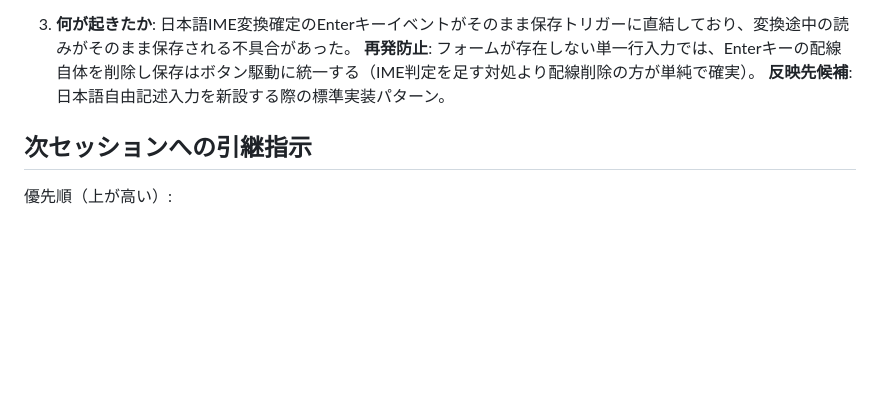
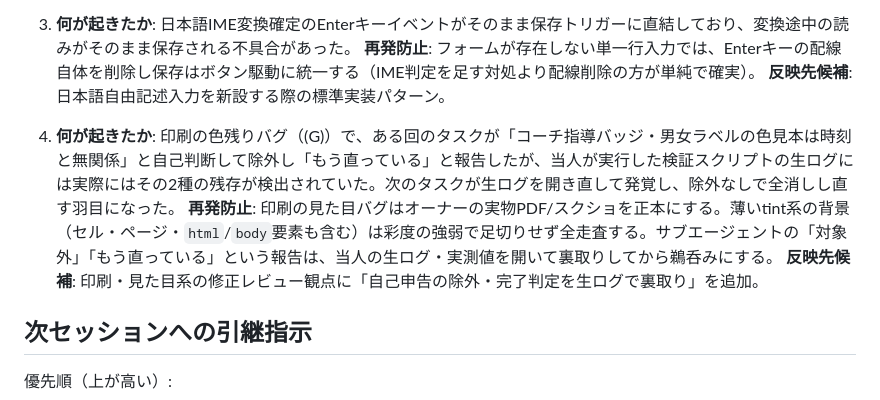
Before and after one commit to tsutushi0628/basketball-coach-strategy, a Markdown page: docs/findings/handoff-20260713-practice-planner-ux.md, the part around one of its changes. Rendered like a GitHub page; blank space fills up the shorter version.

Commit message:
docs(handoff): 印刷背景除去とCSS分離リファクタを引継書に追記
Co-Authored-By: Claude Fable 5 <noreply@anthropic.com>

```diff
--- a/docs/findings/handoff-20260713-practice-planner-ux.md
+++ b/docs/findings/handoff-20260713-practice-planner-ux.md
@@ -103,6 +127,10 @@
    **再発防止**: フォームが存在しない単一行入力では、Enterキーの配線自体を削除し保存はボタン駆動に統一する（IME判定を足す対処より配線削除の方が単純で確実）。
    **反映先候補**: 日本語自由記述入力を新設する際の標準実装パターン。
 
+4. **何が起きたか**: 印刷の色残りバグ（(G)）で、ある回のタスクが「コーチ指導バッジ・男女ラベルの色見本は時刻と無関係」と自己判断して除外し「もう直っている」と報告したが、当人が実行した検証スクリプトの生ログには実際にはその2種の残存が検出されていた。次のタスクが生ログを開き直して発覚し、除外なしで全消しし直す羽目になった。
+   **再発防止**: 印刷の見た目バグはオーナーの実物PDF/スクショを正本にする。薄いtint系の背景（セル・ページ・`html`/`body`要素も含む）は彩度の強弱で足切りせず全走査する。サブエージェントの「対象外」「もう直っている」という報告は、当人の生ログ・実測値を開いて裏取りしてから鵜呑みにする。
+   **反映先候補**: 印刷・見た目系の修正レビュー観点に「自己申告の除外・完了判定を生ログで裏取り」を追加。
+
 ## 次セッションへの引継指示
 
 優先順（上が高い）:
```
Also changed, not shown: other parts of docs/findings/handoff-20260713-practice-planner-ux.md (+25 -1 lines).
